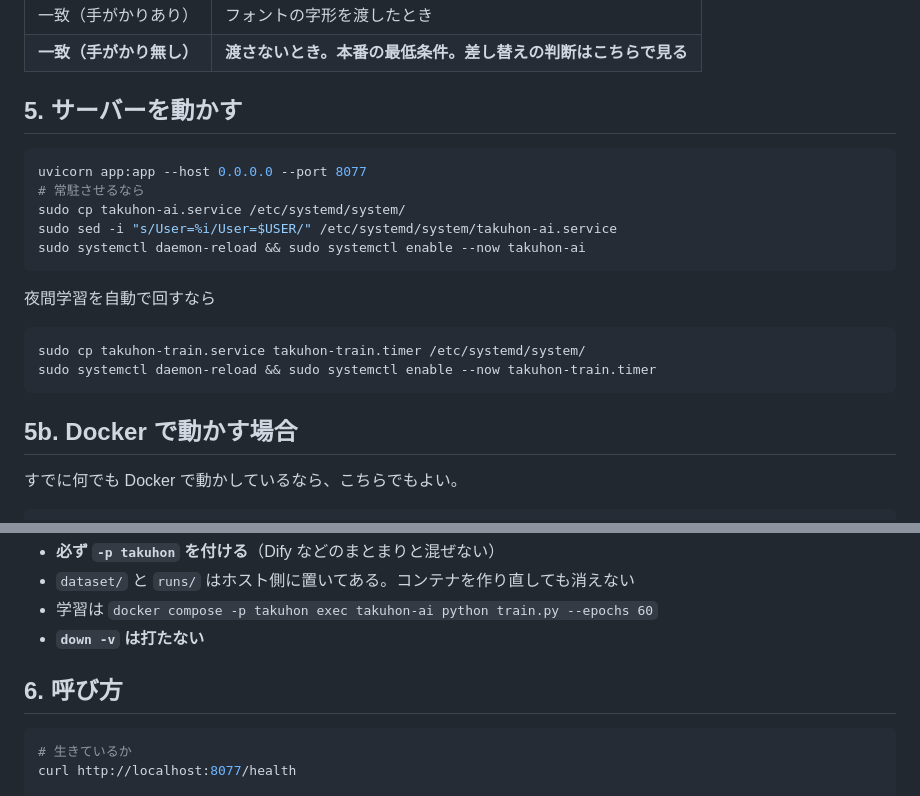
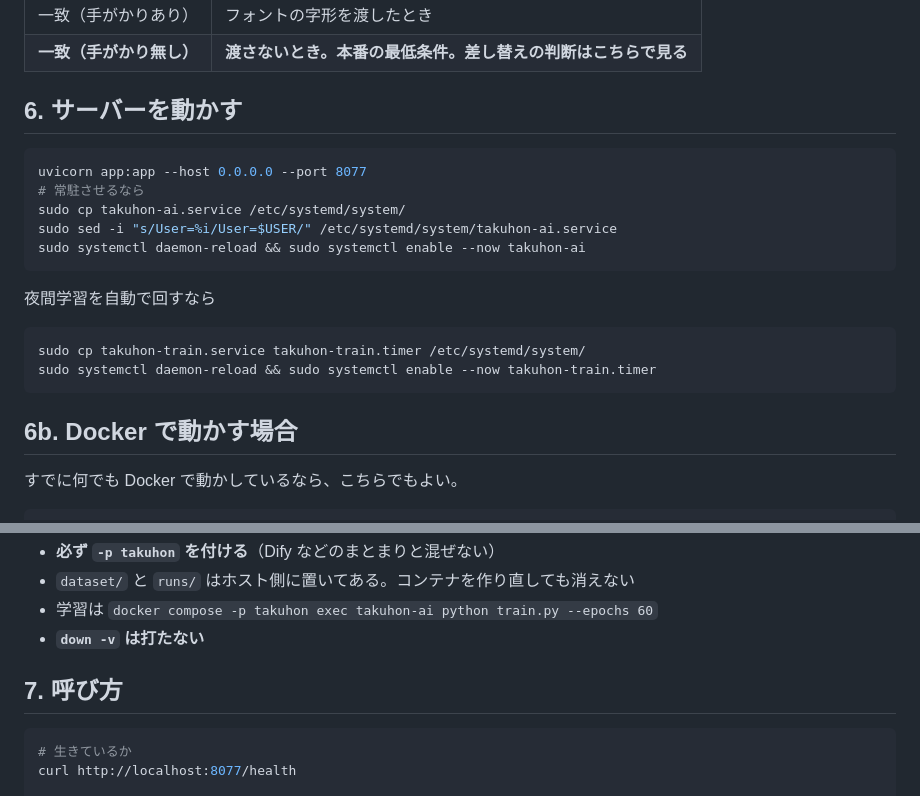
Before and after one commit to 111rbubu-art/sekizaiwork, a Markdown page: takuhon-ai/README.md, 2 parts joined by grey strips. Rendered like a GitHub page.

````diff
--- a/takuhon-ai/README.md
+++ b/takuhon-ai/README.md
@@ -105,7 +123,7 @@ python3 train.py --epochs 60
 | 一致（手がかりあり） | フォントの字形を渡したとき |
 | **一致（手がかり無し）** | **渡さないとき。本番の最低条件。差し替えの判断はこちらで見る** |
 
-## 5. サーバーを動かす
+## 6. サーバーを動かす
 
 ```bash
 uvicorn app:app --host 0.0.0.0 --port 8077
@@ -122,7 +140,7 @@ sudo cp takuhon-train.service takuhon-train.timer /etc/systemd/system/
 sudo systemctl daemon-reload && sudo systemctl enable --now takuhon-train.timer
 ```
 
-## 5b. Docker で動かす場合
+## 6b. Docker で動かす場合
 
 すでに何でも Docker で動かしているなら、こちらでもよい。
 
@@ -141,7 +159,7 @@ docker compose -p takuhon logs -f
 - 学習は `docker compose -p takuhon exec takuhon-ai python train.py --epochs 60`
 - **`down -v` は打たない**
 
-## 6. 呼び方
+## 7. 呼び方
 
 ```bash
 # 生きているか
````
Also changed, not shown: other parts of takuhon-ai/README.md (+26 -8 lines).
